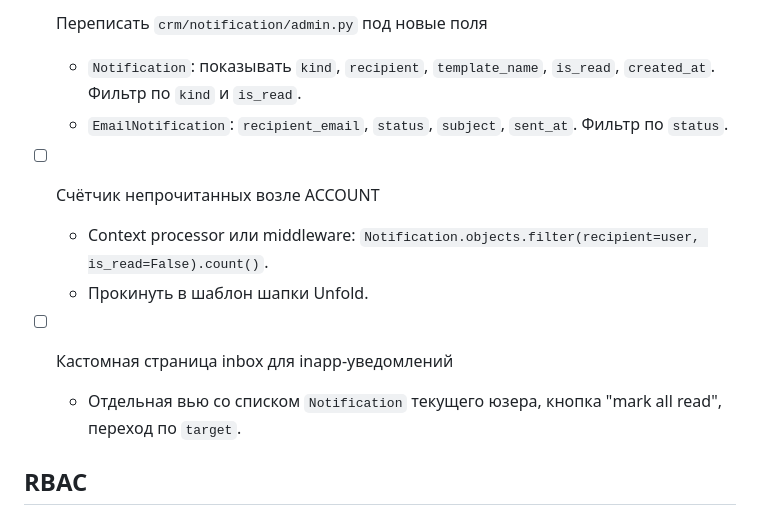
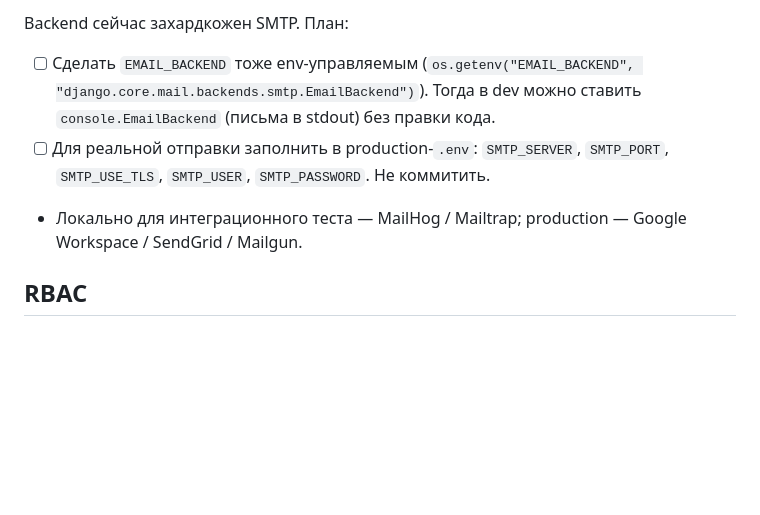
Before and after one commit to shalyn42k/zetom_crm, a Markdown page: TODO.md, the part around one of its changes. GitHub-like rendering; blank space fills up the shorter version.

```diff
--- a/TODO.md
+++ b/TODO.md
@@ -159,14 +190,8 @@
 
-- [ ] Переписать `crm/notification/admin.py` под новые поля
-  - `Notification`: показывать `kind`, `recipient`, `template_name`, `is_read`, `created_at`. Фильтр по `kind` и `is_read`.
-  - `EmailNotification`: `recipient_email`, `status`, `subject`, `sent_at`. Фильтр по `status`.
-
-- [ ] Счётчик непрочитанных возле ACCOUNT
-  - Context processor или middleware: `Notification.objects.filter(recipient=user, is_read=False).count()`.
-  - Прокинуть в шаблон шапки Unfold.
-
-- [ ] Кастомная страница inbox для inapp-уведомлений
-  - Отдельная вью со списком `Notification` текущего юзера, кнопка "mark all read", переход по `target`.
+Backend сейчас захардкожен SMTP. План:
+- [ ] Сделать `EMAIL_BACKEND` тоже env-управляемым (`os.getenv("EMAIL_BACKEND", "django.core.mail.backends.smtp.EmailBackend")`). Тогда в dev можно ставить `console.EmailBackend` (письма в stdout) без правки кода.
+- [ ] Для реальной отправки заполнить в production-`.env`: `SMTP_SERVER`, `SMTP_PORT`, `SMTP_USE_TLS`, `SMTP_USER`, `SMTP_PASSWORD`. Не коммитить.
+- Локально для интеграционного теста — MailHog / Mailtrap; production — Google Workspace / SendGrid / Mailgun.
 
 ## RBAC
 
```
Also changed, not shown: other parts of TODO.md (+77 -46 lines).
